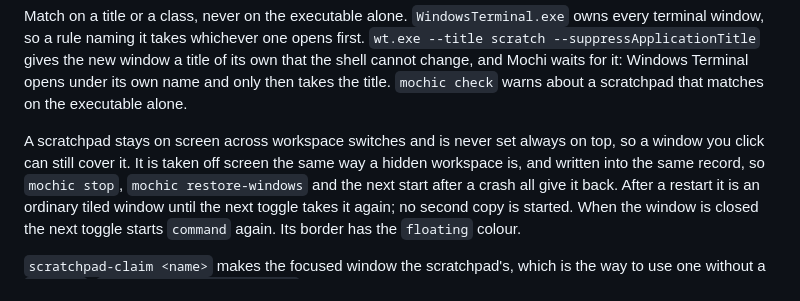
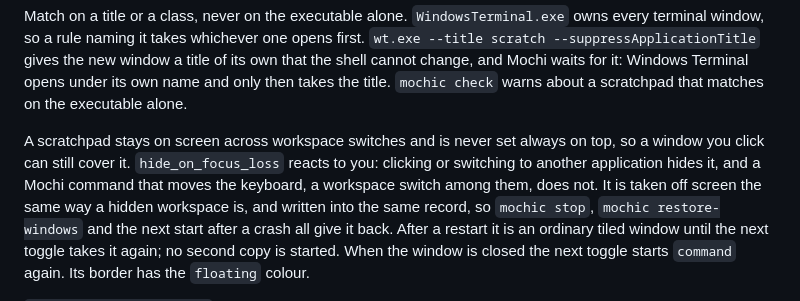
Before and after one commit to dominikkoenitzer/Mochi, a Markdown page: docs/configuration.md, the part around the change. GitHub-like rendering.

Commit message:
Say which focus changes hide a scratchpad

```diff
--- a/docs/configuration.md
+++ b/docs/configuration.md
@@ -316,7 +316,9 @@ Windows Terminal opens under its own name and only then takes the title.
 `mochic check` warns about a scratchpad that matches on the executable alone.
 
 A scratchpad stays on screen across workspace switches and is never set always
-on top, so a window you click can still cover it. It is taken off screen the
+on top, so a window you click can still cover it. `hide_on_focus_loss` reacts
+to you: clicking or switching to another application hides it, and a Mochi
+command that moves the keyboard, a workspace switch among them, does not. It is taken off screen the
 same way a hidden workspace is, and written into the same record, so `mochic
 stop`, `mochic restore-windows` and the next start after a crash all give it
 back. After a restart it is an ordinary tiled window until the next toggle
```
